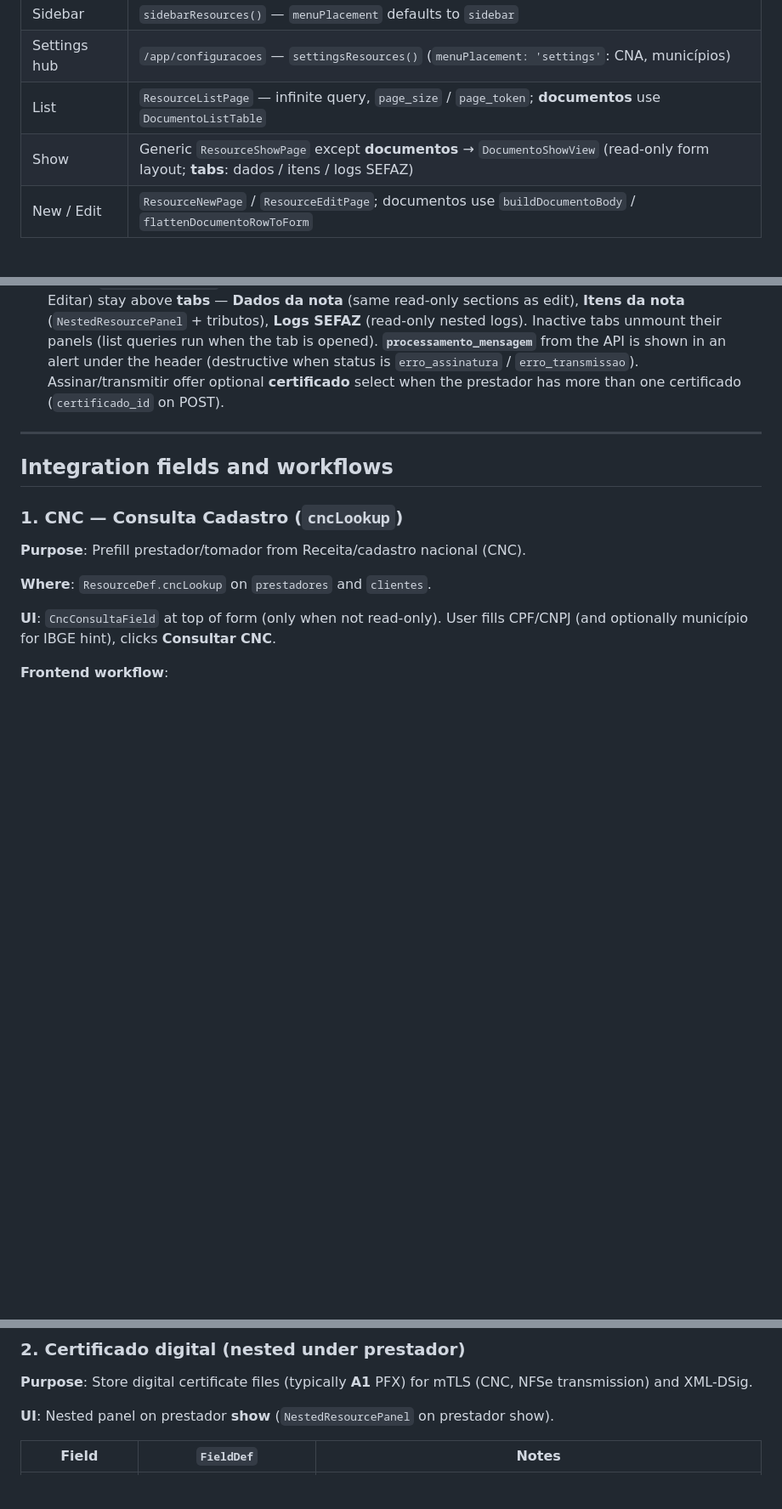
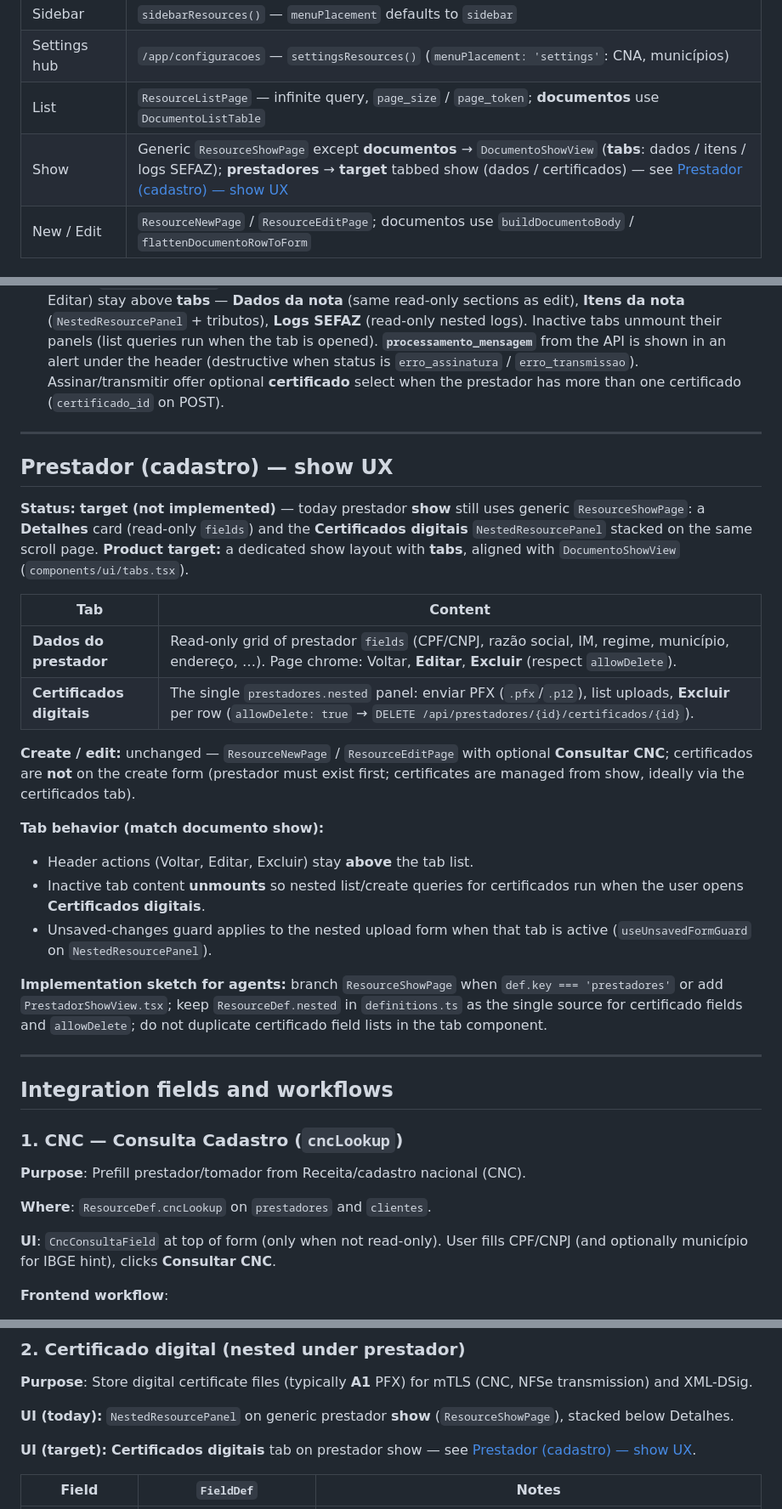
Before and after one commit to doido-rs/quicknfe, a Markdown page: AGENTS.md, 3 parts joined by grey strips. Shown at 85% size. Rendered like a GitHub page; blank space fills up the shorter version.

Commit message:
update AGENTS.md definitions

```diff
--- a/AGENTS.md
+++ b/AGENTS.md
@@ -40,7 +40,7 @@ All CRUD screens are generated from `frontend/src/resources/definitions.ts`:
 | Sidebar | `sidebarResources()` — `menuPlacement` defaults to `sidebar` |
 | Settings hub | `/app/configuracoes` — `settingsResources()` (`menuPlacement: 'settings'`: CNA, municípios) |
 | List | `ResourceListPage` — infinite query, `page_size` / `page_token`; **documentos** use `DocumentoListTable` |
-| Show | Generic `ResourceShowPage` except **documentos** → `DocumentoShowView` (read-only form layout; **tabs**: dados / itens / logs SEFAZ) |
+| Show | Generic `ResourceShowPage` except **documentos** → `DocumentoShowView` (**tabs**: dados / itens / logs SEFAZ); **prestadores** → **target** tabbed show (dados / certificados) — see [Prestador (cadastro) — show UX](#prestador-cadastro--show-ux) |
 | New / Edit | `ResourceNewPage` / `ResourceEditPage`; documentos use `buildDocumentoBody` / `flattenDocumentoRowToForm` |
 
 ### Registered resources (summary)
@@ -199,6 +201,27 @@ When `serie_numero_automatico === true`, frontend sends `numero_documento: 0`, `
 
 ---
 
+## Prestador (cadastro) — show UX
+
+**Status:** **target (not implemented)** — today prestador **show** still uses generic `ResourceShowPage`: a **Detalhes** card (read-only `fields`) and the **Certificados digitais** `NestedResourcePanel` stacked on the same scroll page. **Product target:** a dedicated show layout with **tabs**, aligned with `DocumentoShowView` (`components/ui/tabs.tsx`).
+
+| Tab | Content |
+|-----|---------|
+| **Dados do prestador** | Read-only grid of prestador `fields` (CPF/CNPJ, razão social, IM, regime, município, endereço, …). Page chrome: Voltar, **Editar**, **Excluir** (respect `allowDelete`). |
+| **Certificados digitais** | The single `prestadores.nested` panel: enviar PFX (`.pfx`/`.p12`), list uploads, **Excluir** per row (`allowDelete: true` → `DELETE /api/prestadores/{id}/certificados/{id}`). |
+
+**Create / edit:** unchanged — `ResourceNewPage` / `ResourceEditPage` with optional **Consultar CNC**; certificados are **not** on the create form (prestador must exist first; certificates are managed from show, ideally via the certificados tab).
+
+**Tab behavior (match documento show):**
+
+- Header actions (Voltar, Editar, Excluir) stay **above** the tab list.
+- Inactive tab content **unmounts** so nested list/create queries for certificados run when the user opens **Certificados digitais**.
+- Unsaved-changes guard applies to the nested upload form when that tab is active (`useUnsavedFormGuard` on `NestedResourcePanel`).
+
+**Implementation sketch for agents:** branch `ResourceShowPage` when `def.key === 'prestadores'` or add `PrestadorShowView.tsx`; keep `ResourceDef.nested` in `definitions.ts` as the single source for certificado fields and `allowDelete`; do not duplicate certificado field lists in the tab component.
+
+---
+
 ## Integration fields and workflows
 
 ### 1. CNC — Consulta Cadastro (`cncLookup`)
@@ -239,7 +262,9 @@ When `serie_numero_automatico === true`, frontend sends `numero_documento: 0`, `
 
 **Purpose**: Store digital certificate files (typically **A1** PFX) for mTLS (CNC, NFSe transmission) and XML-DSig.
 
-**UI**: Nested panel on prestador **show** (`NestedResourcePanel` on prestador show).
+**UI (today):** `NestedResourcePanel` on generic prestador **show** (`ResourceShowPage`), stacked below Detalhes.
+
+**UI (target):** **Certificados digitais** tab on prestador show — see [Prestador (cadastro) — show UX](#prestador-cadastro--show-ux).
 
 | Field | `FieldDef` | Notes |
 |-------|------------|--------|
```
Also changed, not shown: other parts of AGENTS.md (+5 -2 lines).
